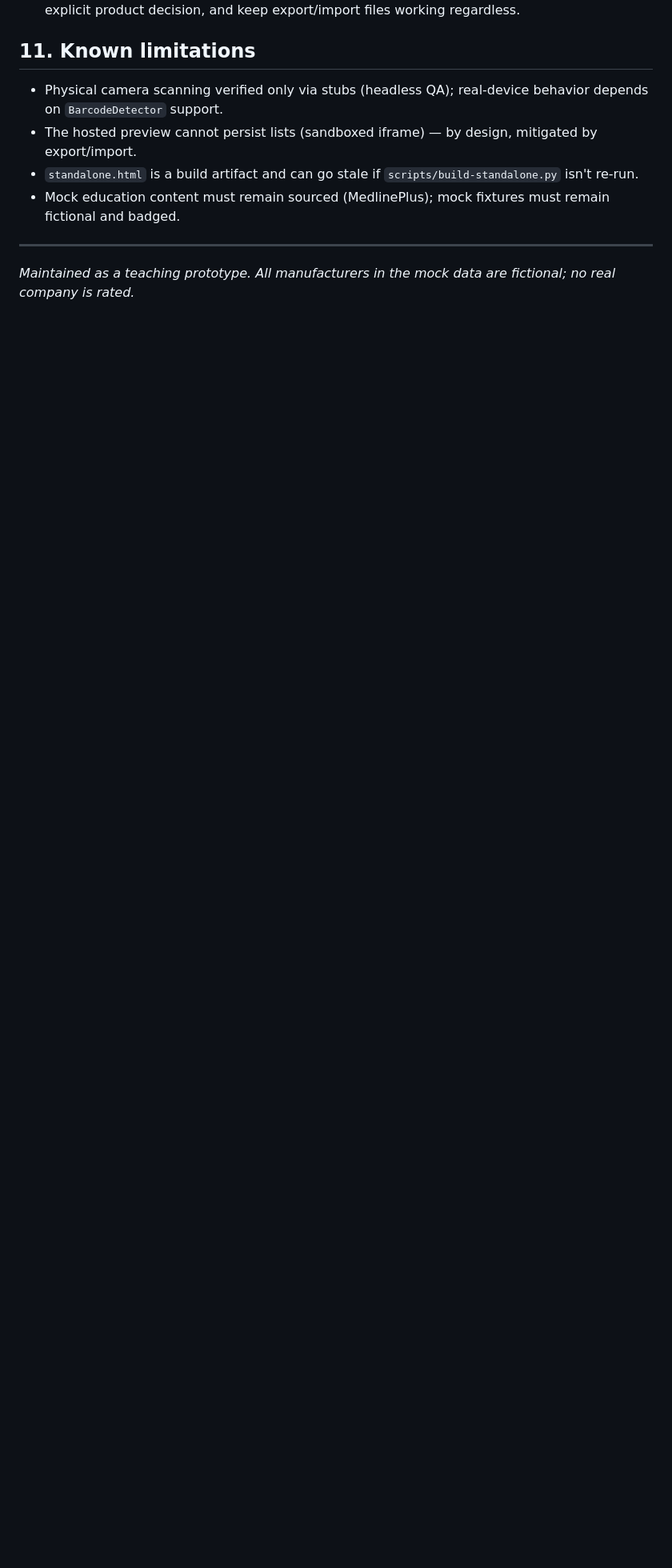
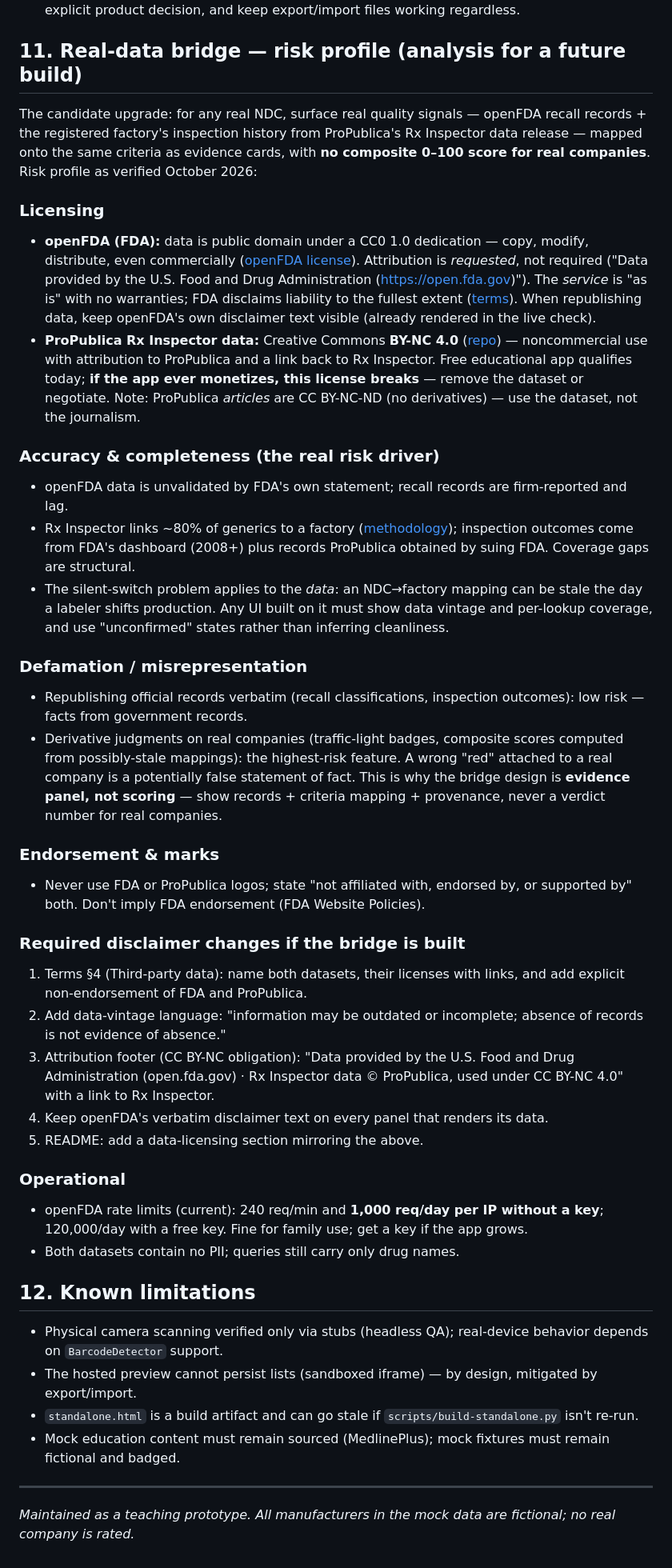
Before and after one commit to gravishankar/GenericCheck, a Markdown page: docs/ENGINEERING.md, the part around the change. Shown at 80% size. Drawn GitHub-style; blank space fills up the shorter version.

Commit message:
Engineering doc: verified risk profile for the real-data bridge (openFDA CC0 + Rx Inspector CC BY-NC)

```diff
--- a/docs/ENGINEERING.md
+++ b/docs/ENGINEERING.md
@@ -200,7 +200,38 @@ All of these are browser-callable (CORS-open) or downloadable:
 - **i18n**: strings are currently inline; extract to a dictionary keyed per section.
 - **Backend for sync** (if ever requested): would break the local-first privacy model — require an explicit product decision, and keep export/import files working regardless.
 
-## 11. Known limitations
+## 11. Real-data bridge — risk profile (analysis for a future build)
+
+The candidate upgrade: for any real NDC, surface real quality signals — openFDA recall records + the registered factory's inspection history from ProPublica's Rx Inspector data release — mapped onto the same criteria as evidence cards, with **no composite 0–100 score for real companies**. Risk profile as verified October 2026:
+
+### Licensing
+- **openFDA (FDA):** data is public domain under a CC0 1.0 dedication — copy, modify, distribute, even commercially ([openFDA license](https://open.fda.gov/license/)). Attribution is *requested*, not required ("Data provided by the U.S. Food and Drug Administration (https://open.fda.gov)"). The *service* is "as is" with no warranties; FDA disclaims liability to the fullest extent ([terms](https://open.fda.gov/terms/)). When republishing data, keep openFDA's own disclaimer text visible (already rendered in the live check).
+- **ProPublica Rx Inspector data:** Creative Commons **BY-NC 4.0** ([repo](https://github.com/propublica/rx-inspector-data)) — noncommercial use with attribution to ProPublica and a link back to Rx Inspector. Free educational app qualifies today; **if the app ever monetizes, this license breaks** — remove the dataset or negotiate. Note: ProPublica *articles* are CC BY-NC-ND (no derivatives) — use the dataset, not the journalism.
+
+### Accuracy & completeness (the real risk driver)
+- openFDA data is unvalidated by FDA's own statement; recall records are firm-reported and lag.
+- Rx Inspector links ~80% of generics to a factory ([methodology](https://www.propublica.org/article/rx-inspector-fda-generic-drug-tool-methodology)); inspection outcomes come from FDA's dashboard (2008+) plus records ProPublica obtained by suing FDA. Coverage gaps are structural.
+- The silent-switch problem applies to the *data*: an NDC→factory mapping can be stale the day a labeler shifts production. Any UI built on it must show data vintage and per-lookup coverage, and use "unconfirmed" states rather than inferring cleanliness.
+
+### Defamation / misrepresentation
+- Republishing official records verbatim (recall classifications, inspection outcomes): low risk — facts from government records.
+- Derivative judgments on real companies (traffic-light badges, composite scores computed from possibly-stale mappings): the highest-risk feature. A wrong "red" attached to a real company is a potentially false statement of fact. This is why the bridge design is **evidence panel, not scoring** — show records + criteria mapping + provenance, never a verdict number for real companies.
+
+### Endorsement & marks
+- Never use FDA or ProPublica logos; state "not affiliated with, endorsed by, or supported by" both. Don't imply FDA endorsement (FDA Website Policies).
+
+### Required disclaimer changes if the bridge is built
+1. Terms §4 (Third-party data): name both datasets, their licenses with links, and add explicit non-endorsement of FDA and ProPublica.
+2. Add data-vintage language: "information may be outdated or incomplete; absence of records is not evidence of absence."
+3. Attribution footer (CC BY-NC obligation): "Data provided by the U.S. Food and Drug Administration (open.fda.gov) · Rx Inspector data © ProPublica, used under CC BY-NC 4.0" with a link to Rx Inspector.
+4. Keep openFDA's verbatim disclaimer text on every panel that renders its data.
+5. README: add a data-licensing section mirroring the above.
+
+### Operational
+- openFDA rate limits (current): 240 req/min and **1,000 req/day per IP without a key**; 120,000/day with a free key. Fine for family use; get a key if the app grows.
+- Both datasets contain no PII; queries still carry only drug names.
+
+## 12. Known limitations
 
 - Physical camera scanning verified only via stubs (headless QA); real-device behavior depends on `BarcodeDetector` support.
 - The hosted preview cannot persist lists (sandboxed iframe) — by design, mitigated by export/import.
```
